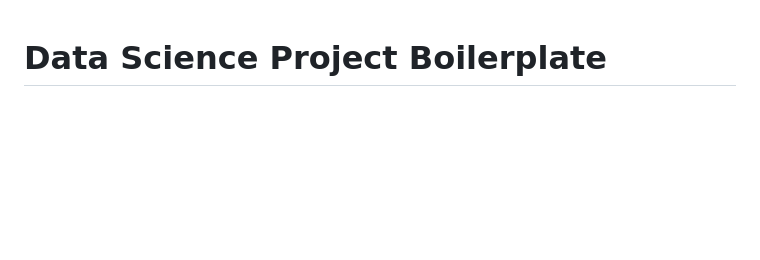
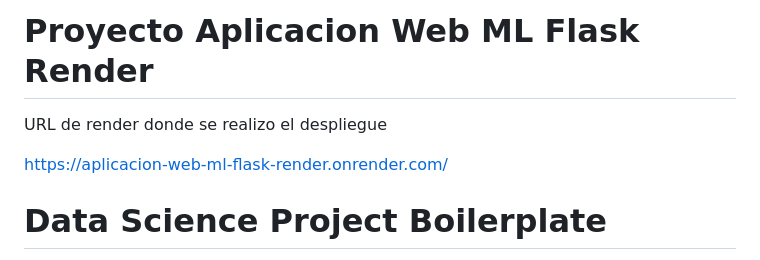
Before and after one commit to Jairo-Almanza/Aplicacion-Web-ML-Flask-Render, a Markdown page: README.md, the part around the change. GitHub-like rendering; blank space fills up the shorter version.

Commit message:
Actualizamos archivo README

```diff
--- a/README.md
+++ b/README.md
@@ -1,3 +1,13 @@
+# Proyecto Aplicacion Web ML Flask Render
+
+URL de render donde se realizo el despliegue
+
+https://aplicacion-web-ml-flask-render.onrender.com/
+
+
+
+
+
 # Data Science Project Boilerplate
 
 This boilerplate is designed to kickstart data science projects by providing a basic setup for database connections, data processing, and machine learning model development. It includes a structured folder organization for your datasets and a set of pre-defined Python packages necessary for most data science tasks.
```
